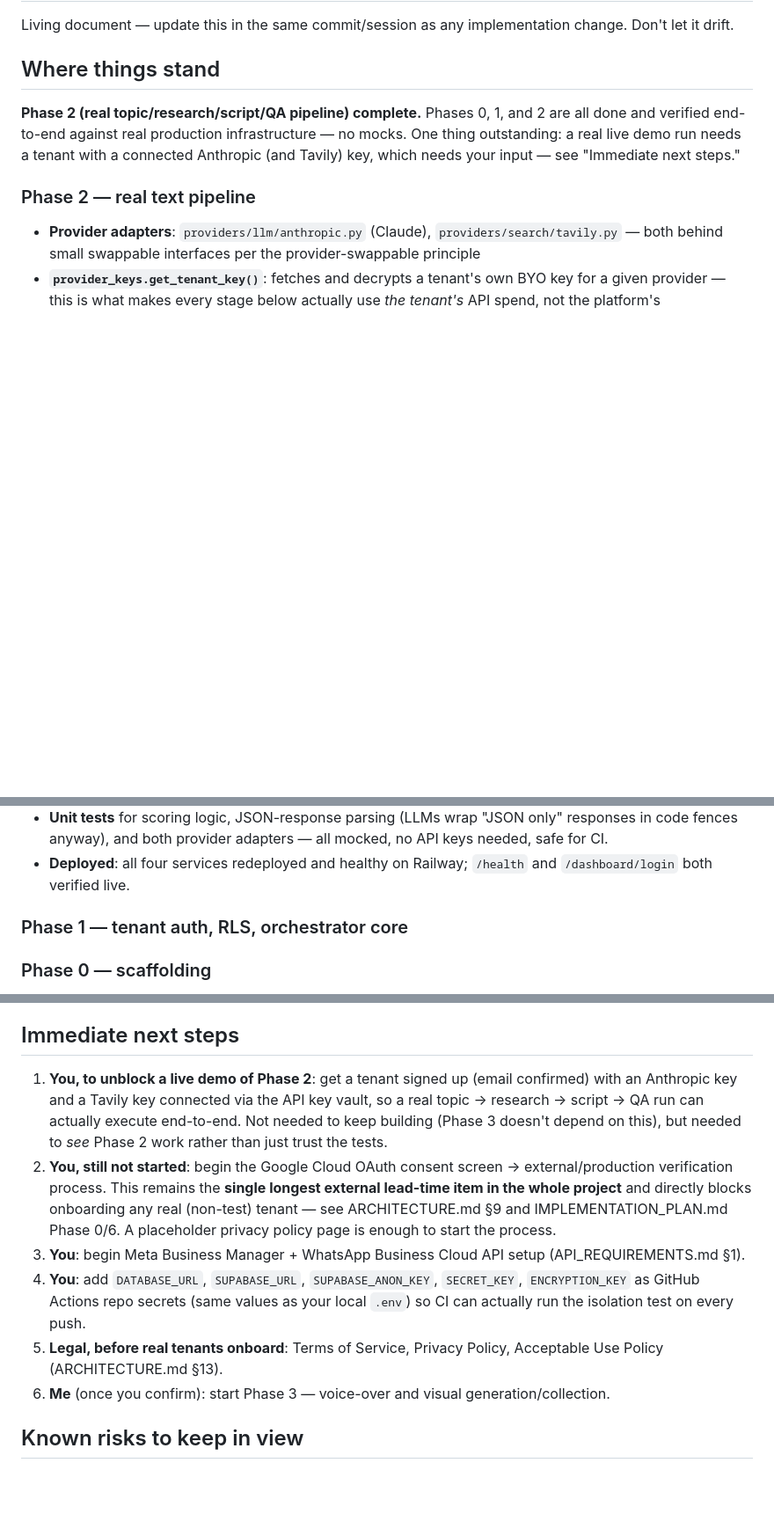
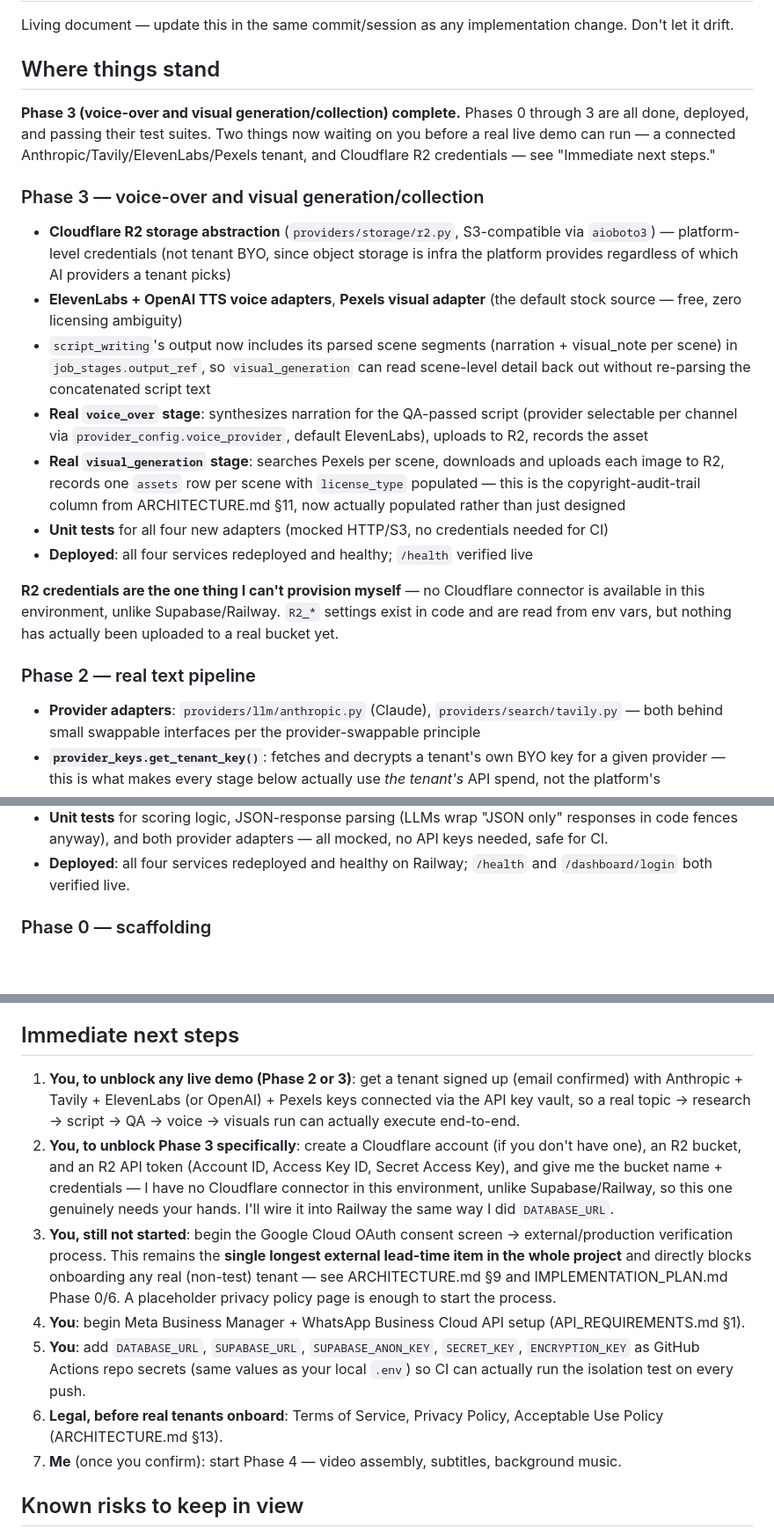
Before and after one commit to haniaw647-ui/youtube-agent, a Markdown page: docs/PROJECT_STATUS.md, 3 parts joined by grey strips. Shown at 88% size. Drawn GitHub-style; blank space fills up the shorter version.

Commit message:
Document Phase 3 completion

```diff
--- a/docs/PROJECT_STATUS.md
+++ b/docs/PROJECT_STATUS.md
@@ -4,7 +4,18 @@ Living document — update this in the same commit/session as any implementation
 
 ## Where things stand
 
-**Phase 2 (real topic/research/script/QA pipeline) complete.** Phases 0, 1, and 2 are all done and verified end-to-end against real production infrastructure — no mocks. One thing outstanding: a real live demo run needs a tenant with a connected Anthropic (and Tavily) key, which needs your input — see "Immediate next steps."
+**Phase 3 (voice-over and visual generation/collection) complete.** Phases 0 through 3 are all done, deployed, and passing their test suites. Two things now waiting on you before a real live demo can run — a connected Anthropic/Tavily/ElevenLabs/Pexels tenant, and Cloudflare R2 credentials — see "Immediate next steps."
+
+### Phase 3 — voice-over and visual generation/collection
+- **Cloudflare R2 storage abstraction** (`providers/storage/r2.py`, S3-compatible via `aioboto3`) — platform-level credentials (not tenant BYO, since object storage is infra the platform provides regardless of which AI providers a tenant picks)
+- **ElevenLabs + OpenAI TTS voice adapters**, **Pexels visual adapter** (the default stock source — free, zero licensing ambiguity)
+- `script_writing`'s output now includes its parsed scene segments (narration + visual_note per scene) in `job_stages.output_ref`, so `visual_generation` can read scene-level detail back out without re-parsing the concatenated script text
+- **Real `voice_over` stage**: synthesizes narration for the QA-passed script (provider selectable per channel via `provider_config.voice_provider`, default ElevenLabs), uploads to R2, records the asset
+- **Real `visual_generation` stage**: searches Pexels per scene, downloads and uploads each image to R2, records one `assets` row per scene with `license_type` populated — this is the copyright-audit-trail column from ARCHITECTURE.md §11, now actually populated rather than just designed
+- **Unit tests** for all four new adapters (mocked HTTP/S3, no credentials needed for CI)
+- **Deployed**: all four services redeployed and healthy; `/health` verified live
+
+**R2 credentials are the one thing I can't provision myself** — no Cloudflare connector is available in this environment, unlike Supabase/Railway. `R2_*` settings exist in code and are read from env vars, but nothing has actually been uploaded to a real bucket yet.
 
 ### Phase 2 — real text pipeline
 - **Provider adapters**: `providers/llm/anthropic.py` (Claude), `providers/search/tavily.py` — both behind small swappable interfaces per the provider-swappable principle
@@ -20,8 +31,6 @@ Living document — update this in the same commit/session as any implementation
 - **Minimal tenant dashboard** (`/dashboard`): cookie-based login against Supabase Auth, an approval queue showing topic candidates or script content inline, approve/reject actions. Dashboard tech decision finalized: server-rendered Jinja2/HTMX, per the ARCHITECTURE.md §3 default.
 - **Unit tests** for scoring logic, JSON-response parsing (LLMs wrap "JSON only" responses in code fences anyway), and both provider adapters — all mocked, no API keys needed, safe for CI.
 - **Deployed**: all four services redeployed and healthy on Railway; `/health` and `/dashboard/login` both verified live.
-
-### Phase 1 — tenant auth, RLS, orchestrator core
 
 ### Phase 0 — scaffolding
 - Repo layout, FastAPI skeleton, Celery app (`light`/`heavy` queues), Docker Compose, Alembic, CI (ruff + mypy + pytest on push)
@@ -75,12 +84,13 @@ Historical: all six planning docs below reflect the current design (a multi-tena
 
 ## Immediate next steps
 
-1. **You, to unblock a live demo of Phase 2**: get a tenant signed up (email confirmed) with an Anthropic key and a Tavily key connected via the API key vault, so a real topic → research → script → QA run can actually execute end-to-end. Not needed to keep building (Phase 3 doesn't depend on this), but needed to *see* Phase 2 work rather than just trust the tests.
-2. **You, still not started**: begin the Google Cloud OAuth consent screen → external/production verification process. This remains the **single longest external lead-time item in the whole project** and directly blocks onboarding any real (non-test) tenant — see ARCHITECTURE.md §9 and IMPLEMENTATION_PLAN.md Phase 0/6. A placeholder privacy policy page is enough to start the process.
-3. **You**: begin Meta Business Manager + WhatsApp Business Cloud API setup (API_REQUIREMENTS.md §1).
-4. **You**: add `DATABASE_URL`, `SUPABASE_URL`, `SUPABASE_ANON_KEY`, `SECRET_KEY`, `ENCRYPTION_KEY` as GitHub Actions repo secrets (same values as your local `.env`) so CI can actually run the isolation test on every push.
-5. **Legal, before real tenants onboard**: Terms of Service, Privacy Policy, Acceptable Use Policy (ARCHITECTURE.md §13).
-6. **Me** (once you confirm): start Phase 3 — voice-over and visual generation/collection.
+1. **You, to unblock any live demo (Phase 2 or 3)**: get a tenant signed up (email confirmed) with Anthropic + Tavily + ElevenLabs (or OpenAI) + Pexels keys connected via the API key vault, so a real topic → research → script → QA → voice → visuals run can actually execute end-to-end.
+2. **You, to unblock Phase 3 specifically**: create a Cloudflare account (if you don't have one), an R2 bucket, and an R2 API token (Account ID, Access Key ID, Secret Access Key), and give me the bucket name + credentials — I have no Cloudflare connector in this environment, unlike Supabase/Railway, so this one genuinely needs your hands. I'll wire it into Railway the same way I did `DATABASE_URL`.
+3. **You, still not started**: begin the Google Cloud OAuth consent screen → external/production verification process. This remains the **single longest external lead-time item in the whole project** and directly blocks onboarding any real (non-test) tenant — see ARCHITECTURE.md §9 and IMPLEMENTATION_PLAN.md Phase 0/6. A placeholder privacy policy page is enough to start the process.
+4. **You**: begin Meta Business Manager + WhatsApp Business Cloud API setup (API_REQUIREMENTS.md §1).
+5. **You**: add `DATABASE_URL`, `SUPABASE_URL`, `SUPABASE_ANON_KEY`, `SECRET_KEY`, `ENCRYPTION_KEY` as GitHub Actions repo secrets (same values as your local `.env`) so CI can actually run the isolation test on every push.
+6. **Legal, before real tenants onboard**: Terms of Service, Privacy Policy, Acceptable Use Policy (ARCHITECTURE.md §13).
+7. **Me** (once you confirm): start Phase 4 — video assembly, subtitles, background music.
 
 ## Known risks to keep in view
 
```
Also changed, not shown: other parts of docs/PROJECT_STATUS.md (+2 -1 lines).
